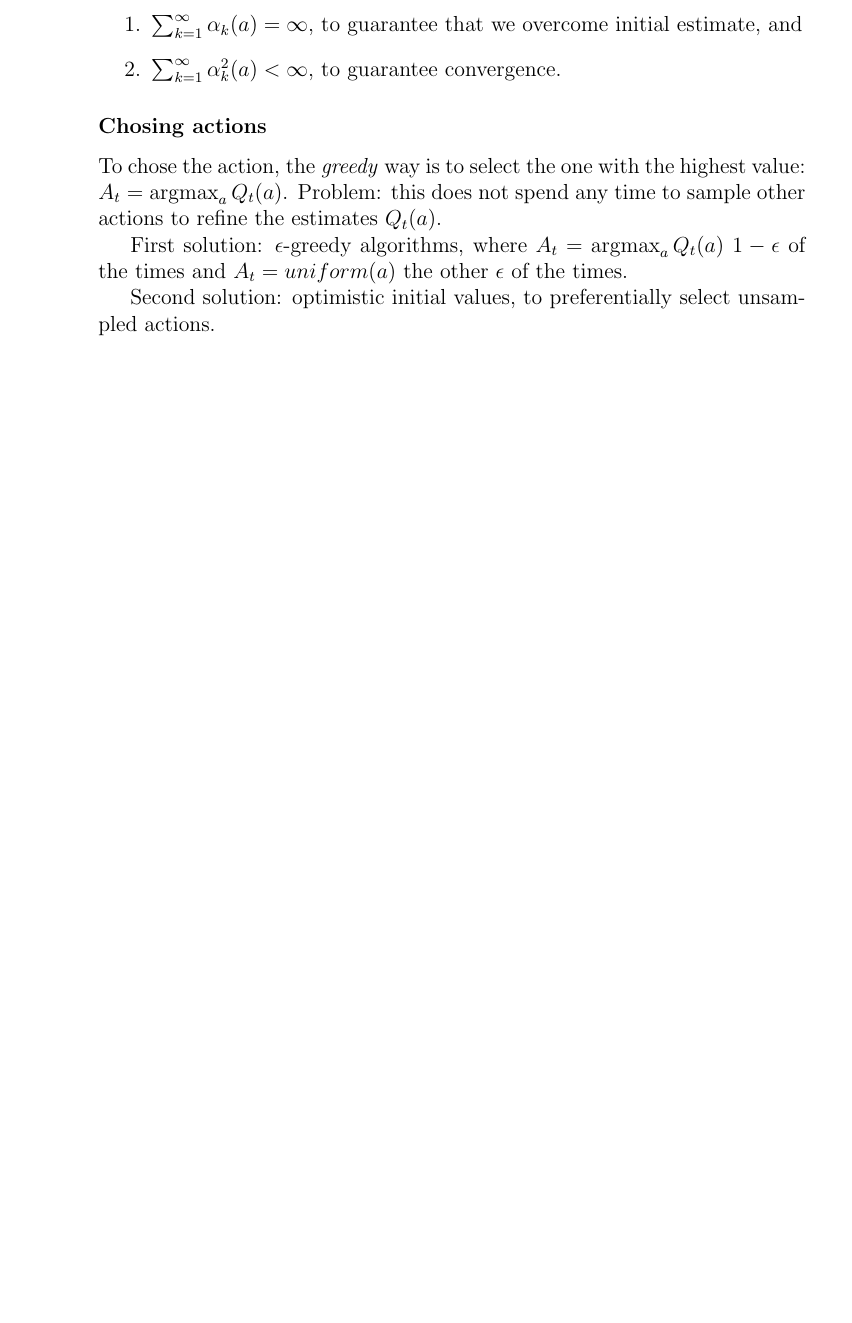
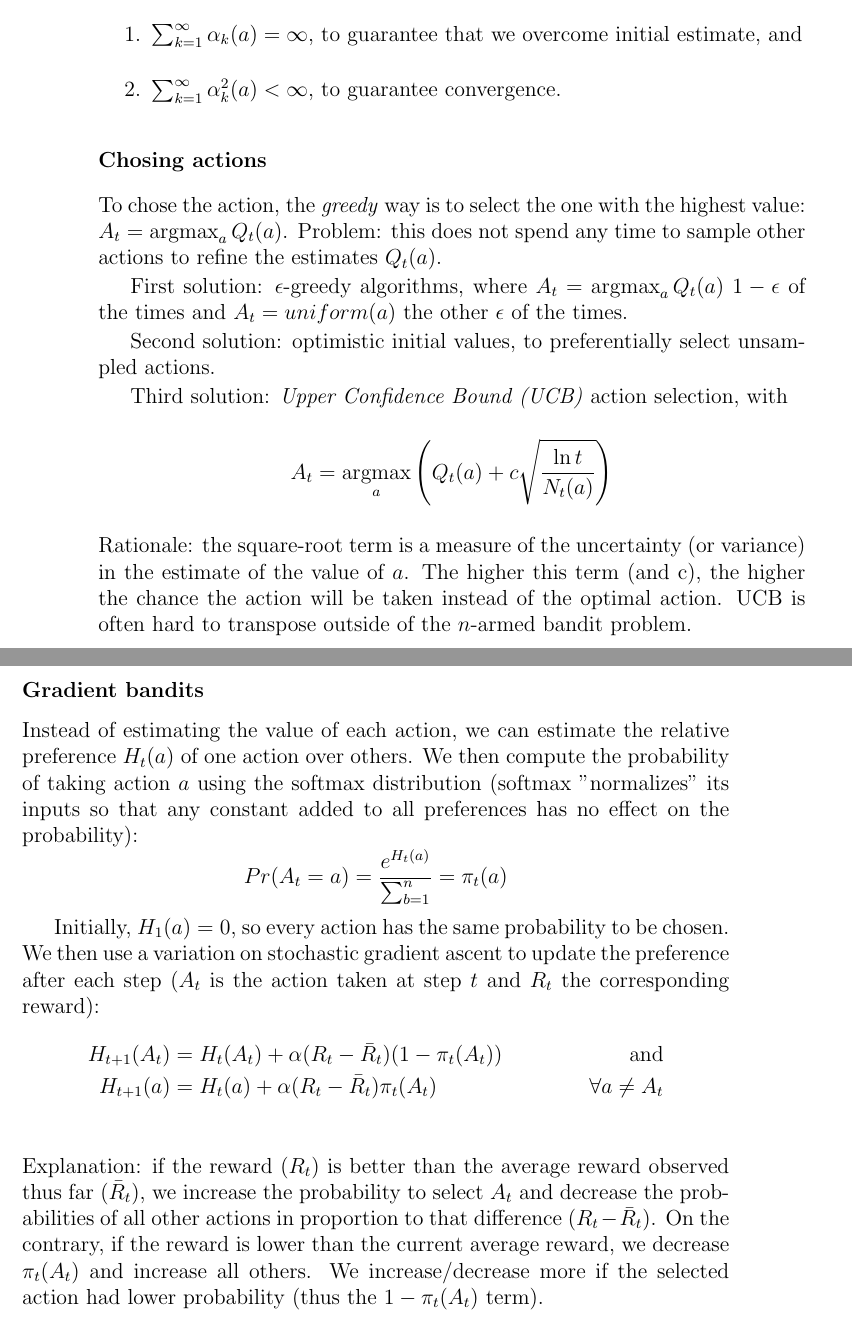
Before and after one commit to nathandesdouits/reinforcement-learning-notes, a LaTeX document (header.tex, which reads chap1_bandits/notes.tex): part of page 2 of 2 before the commit and two parts of pages 2 and 3 of 3 after it, the two joined at a grey line, cut so that both start at the same text, the shorter picture padded with empty space. Compiled offline with pdfLaTeX.

Commit message:
Finished notes on chapter 1.

```diff
--- a/chap1_bandits/notes.tex
+++ b/chap1_bandits/notes.tex
@@ -50,3 +50,28 @@ Problem: this does not spend any time to sample other actions to refine the esti
 First solution: $\epsilon$-greedy algorithms, where $A_t = \argmax_a Q_t(a)$ $1 - \epsilon$ of the times and $A_t = uniform(a)$ the other $\epsilon$ of the times.
 
 Second solution: optimistic initial values, to preferentially select unsampled actions.
+
+Third solution: \textit{Upper Confidence Bound (UCB)} action selection, with
+\[
+A_t = \argmax_a \left( Q_t(a) + c \sqrt{\frac{\ln t}{N_t(a)}} \right)
+\]
+Rationale: the square-root term is a measure of the uncertainty (or variance) in the estimate of the value of $a$.
+The higher this term (and c), the higher the chance the action will be taken instead of the optimal action.
+UCB is often hard to transpose outside of the $n$-armed bandit problem.
+
+\subsubsection{Gradient bandits}
+Instead of estimating the value of each action, we can estimate the relative preference $H_t(a)$ of one action over others.
+We then compute the probability of taking action $a$ using the softmax distribution (softmax "normalizes" its inputs so that any constant added to all preferences has no effect on the probability):
+\[
+Pr(A_t = a) = \frac{e^{H_t(a)}}{\sum_{b=1}^{n}} = \pi_t(a)
+\]
+
+Initially, $H_1(a) = 0$, so every action has the same probability to be chosen.
+We then use a variation on stochastic gradient ascent to update the preference after each step ($A_t$ is the action taken at step $t$ and $R_t$ the corresponding reward):
+\begin{align*}
+H_{t+1}(A_t) &= H_t(A_t) + \alpha (R_t - \bar{R}_t) (1 - \pi_t(A_t)) \quad & \text{and} \\
+H_{t+1}(a)   &= H_t(a) + \alpha (R_t - \bar{R}_t) \pi_t(A_t) \quad & \forall a \neq A_t \\
+\end{align*}
+Explanation: if the reward ($R_t$) is better than the average reward observed thus far ($\bar{R}_t$), we increase the probability to select $A_t$ and decrease the probabilities of all other actions in proportion to that difference ($R_t - \bar{R}_t$).
+On the contrary, if the reward is lower than the current average reward, we decrease $\pi_t(A_t)$ and increase all others.
+We increase/decrease more if the selected action had lower probability (thus the $1 - \pi_t(A_t)$ term).
```
Also changed, not shown: header.pdf.
